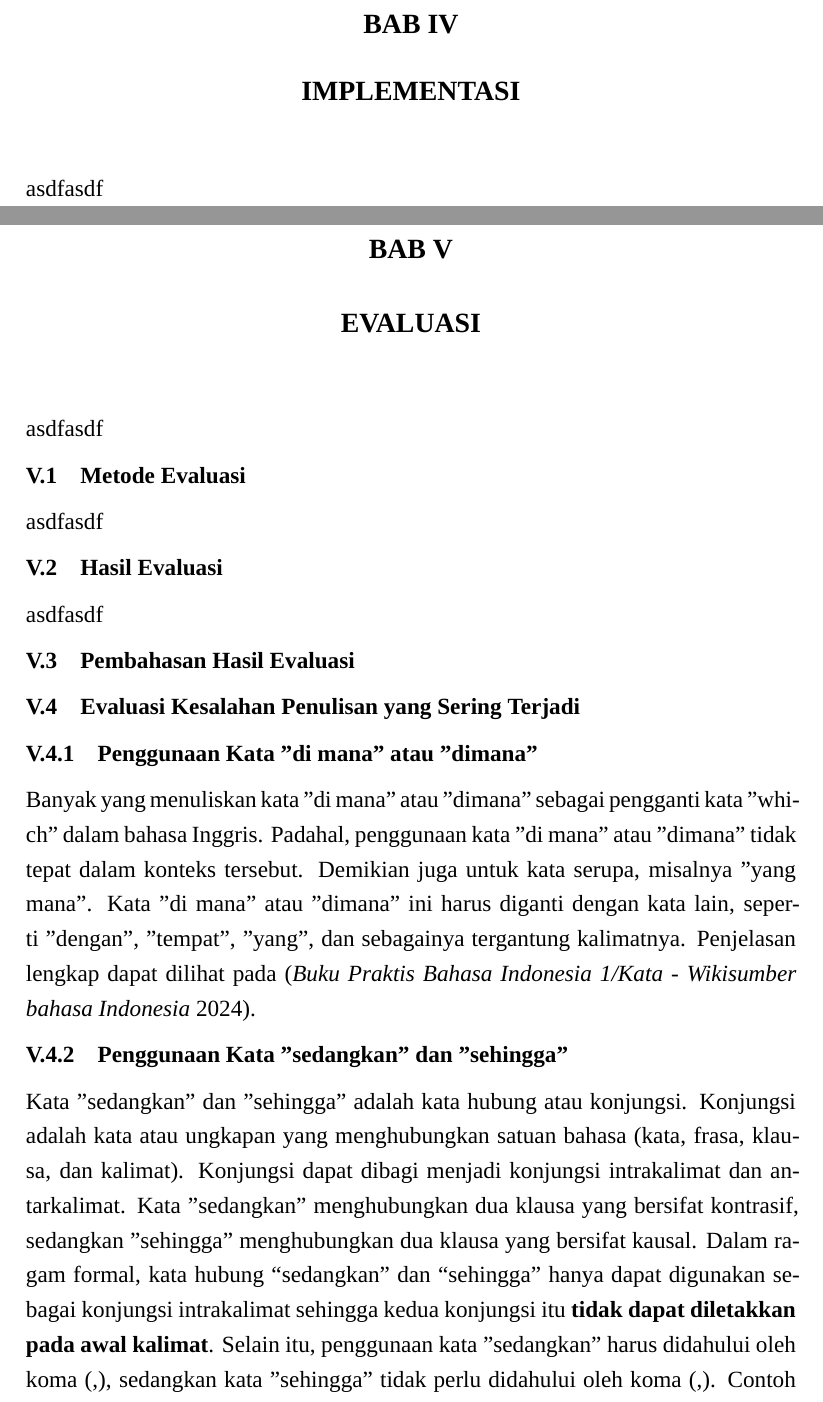
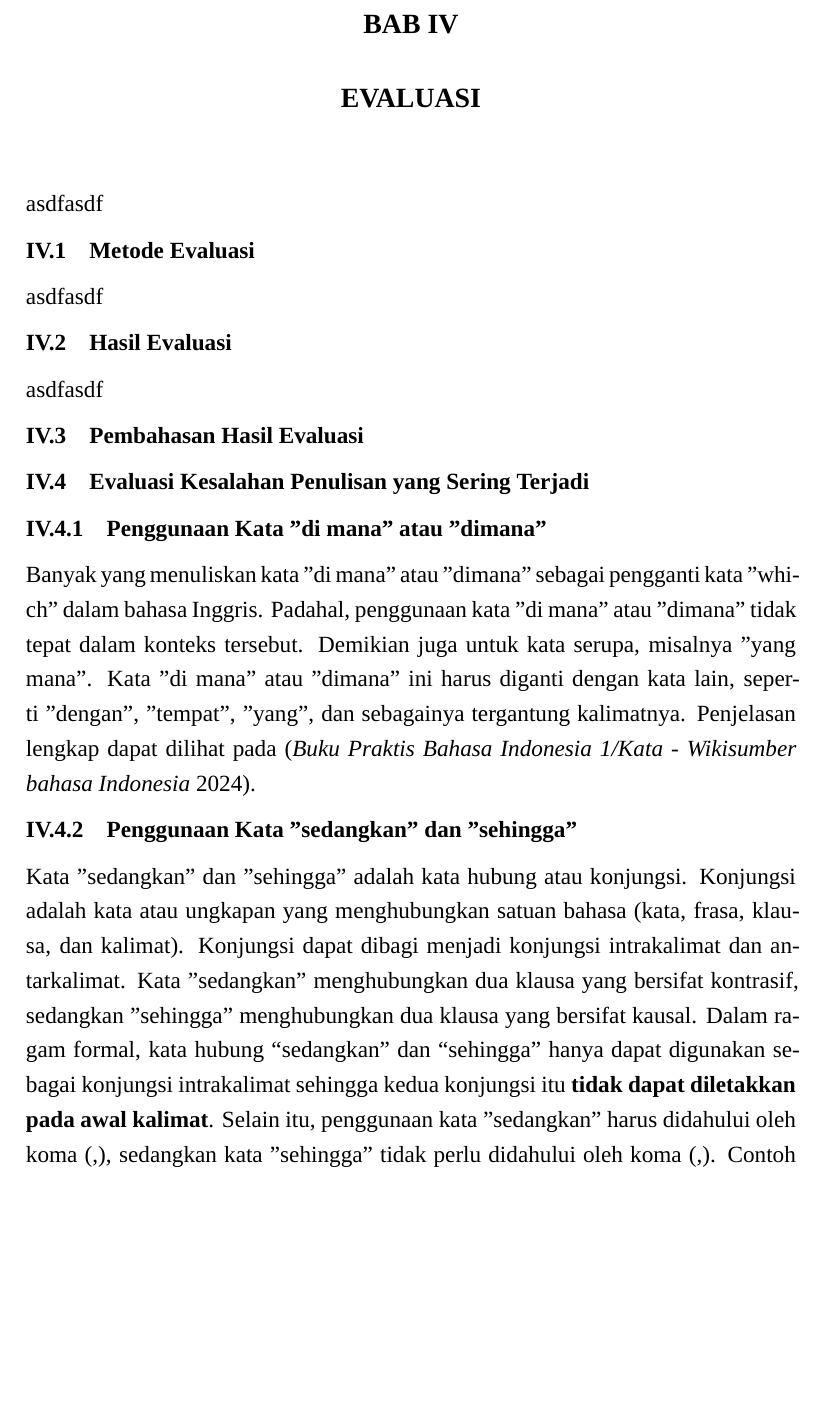
Before and after one commit to larashtm/18223118-LarasHatiMahendra-Proposal-TA, a LaTeX thesis (Tesis.tex): two parts of pages 53 and 55 of 66 before the commit and part of page 51 of 62 after it, the two joined at a grey line, cut so that both start at the same text, the shorter picture padded with empty space. Compiled offline with XeLaTeX; a missing font is replaced by an installed copy or a similar font.

```diff
--- a/Tesis.tex
+++ b/Tesis.tex
@@ -396,7 +396,7 @@
 \input{Bab III - Analisis dan Desain.tex}
 
 
-\input{Bab IV - Implementasi.tex}
+%\input{Bab IV - Implementasi.tex}
 
 \input{Bab VI - Evaluasi.tex}
 
```
Also changed, not shown: Bab II - Studi.tex (line endings or trailing spaces), Tesis.pdf, Tesis.tex (2 more changed lines), 12 other files.
